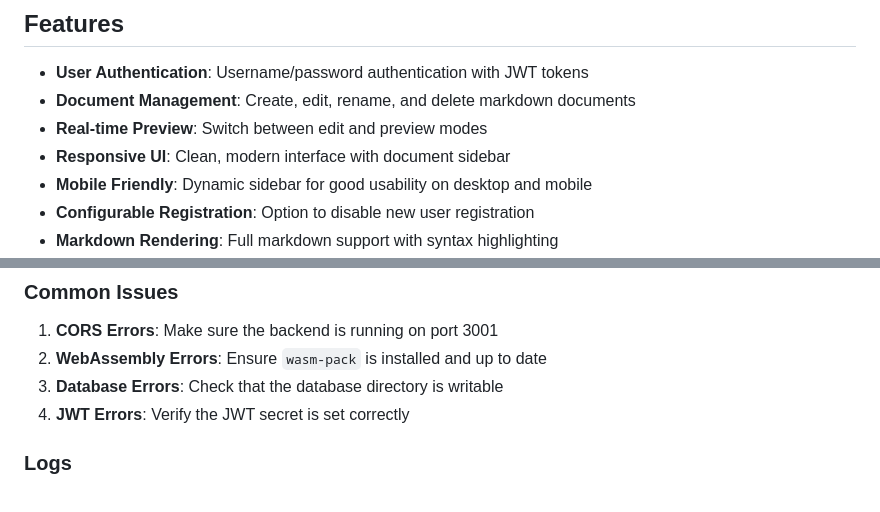
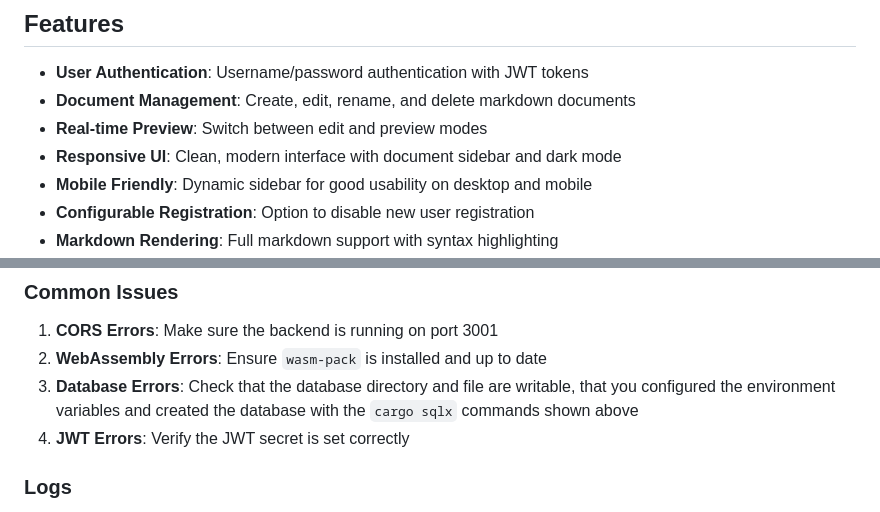
Before and after one commit to dividebysandwich/dr-markdown, a Markdown page: readme.md, 2 parts joined by grey strips. Drawn GitHub-style.

````diff
--- a/readme.md
+++ b/readme.md
@@ -15,7 +15,7 @@ A full-stack Rust application for online editing of markdown documents, featurin
 - **User Authentication**: Username/password authentication with JWT tokens
 - **Document Management**: Create, edit, rename, and delete markdown documents
 - **Real-time Preview**: Switch between edit and preview modes
-- **Responsive UI**: Clean, modern interface with document sidebar
+- **Responsive UI**: Clean, modern interface with document sidebar and dark mode
 - **Mobile Friendly**: Dynamic sidebar for good usability on desktop and mobile
 - **Configurable Registration**: Option to disable new user registration
 - **Markdown Rendering**: Full markdown support with syntax highlighting
@@ -217,7 +217,7 @@ The database schema is defined in `backend/migrations/001_initial.sql`. To modif
 
 1. **CORS Errors**: Make sure the backend is running on port 3001
 2. **WebAssembly Errors**: Ensure `wasm-pack` is installed and up to date
-3. **Database Errors**: Check that the database directory is writable
+3. **Database Errors**: Check that the database directory and file are writable, that you configured the environment variables and created the database with the ```cargo sqlx``` commands shown above
 4. **JWT Errors**: Verify the JWT secret is set correctly
 
 ### Logs
````
